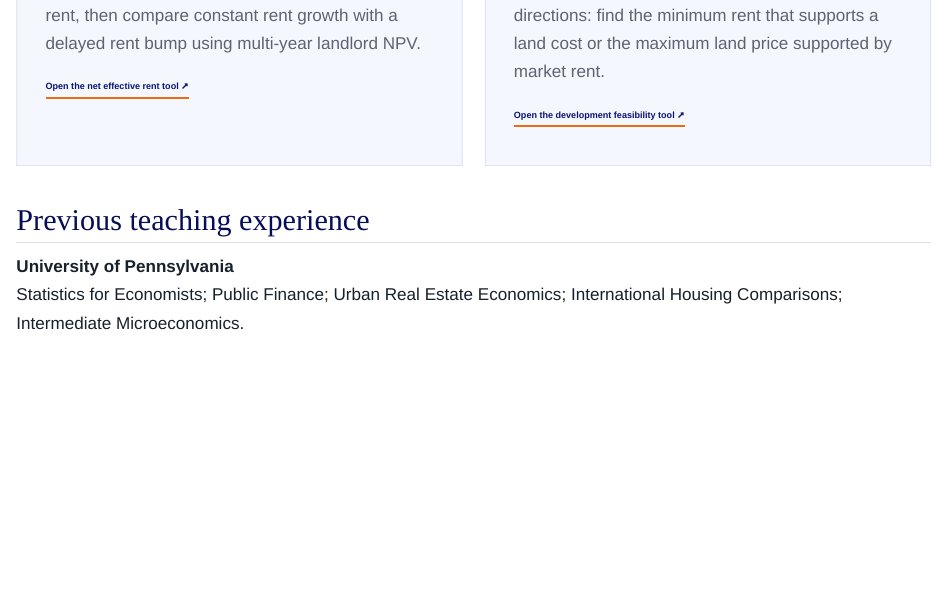
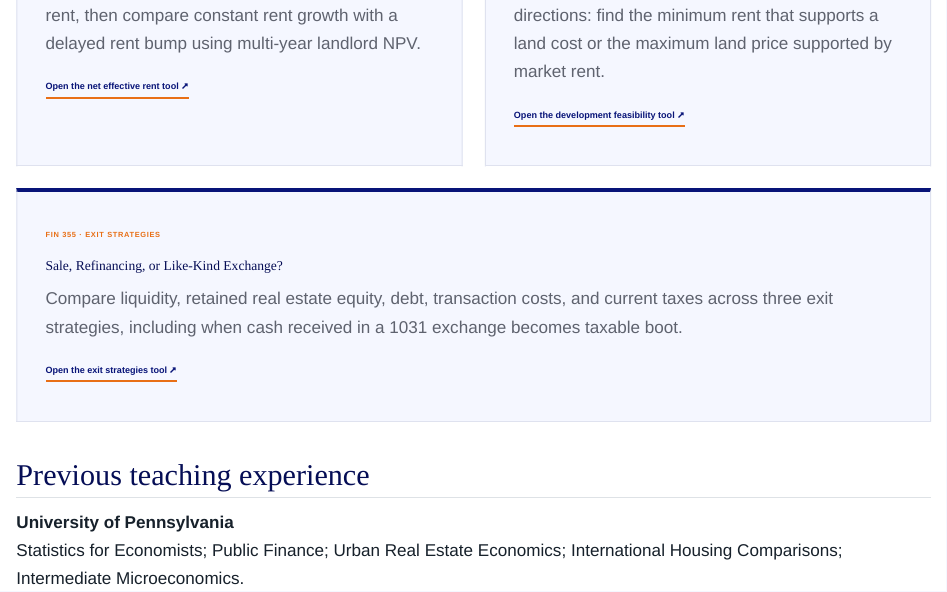
Before and after one commit to desenlin/desenlin.github.io, a Quarto document (teaching.qmd): the page in a window 1100 px wide, from 1490 px down. Rendered offline with R 4.5, knitr and Pandoc in place of Quarto, with nearby package versions.

Commit message:
Add exit strategies tool to teaching page

```diff
--- a/teaching.qmd
+++ b/teaching.qmd
@@ -108,6 +108,16 @@ Solve the same development model in two directions: find the minimum rent that s
 
 [Open the development feasibility tool](https://desenlin.com/FIN355/development-feasibility.html){.tool-link target="_blank" rel="noopener"}
 :::
+
+::: {.tool-card .tool-card-wide}
+<span class="tool-topic">FIN 355 · Exit strategies</span>
+
+### Sale, Refinancing, or Like-Kind Exchange?
+
+Compare liquidity, retained real estate equity, debt, transaction costs, and current taxes across three exit strategies, including when cash received in a 1031 exchange becomes taxable boot.
+
+[Open the exit strategies tool](https://desenlin.com/FIN355/exit-strategies.html){.tool-link target="_blank" rel="noopener"}
+:::
 :::
 
 <!--
```
